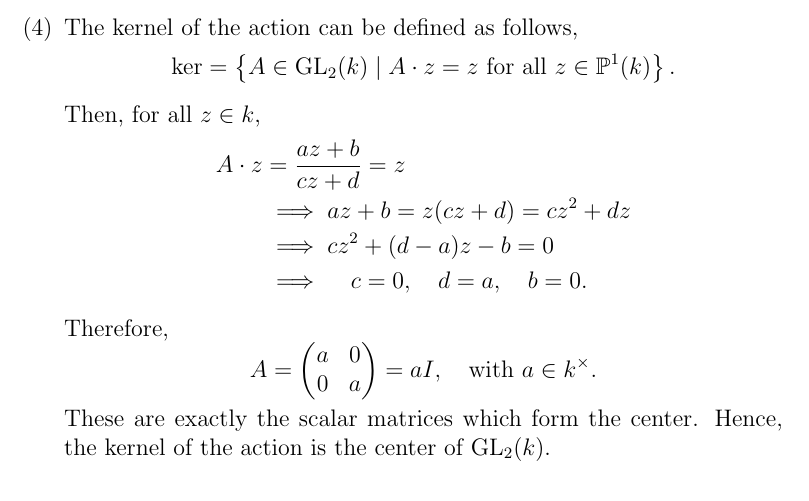
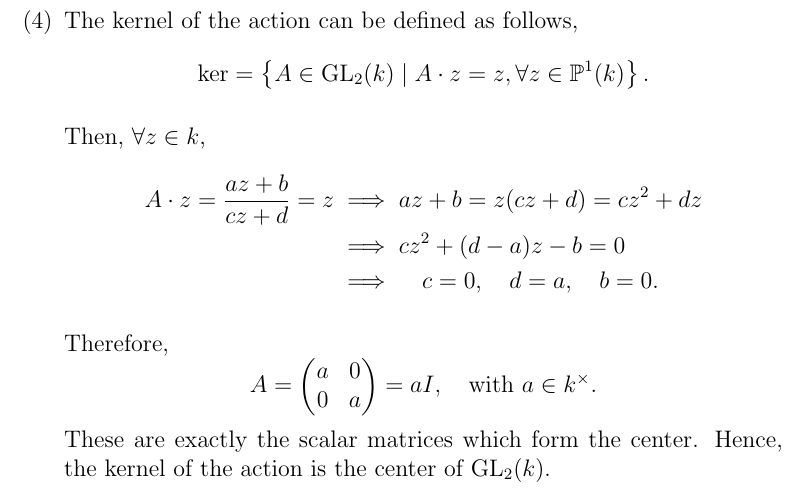
Before and after one commit to gilbertbrandow/MM5020, a LaTeX problem sheet (Homework 1/homework_1.tex): part of page 4 of 9, cut so that both start at the same text. Compiled offline with pdfLaTeX.

Commit message:
Compelted problem 1.4 (#1)

```diff
--- a/Homework 1/homework_1.tex
+++ b/Homework 1/homework_1.tex
@@ -127,13 +127,12 @@ B = \left\{ \begin{pmatrix} a & 0 \\ c & d \end{pmatrix} \in \mathrm{GL}_2(k) \
 
 The kernel of the action can be defined as follows,
 \[
-\ker = \left\{ A \in \mathrm{GL}_2(k) \mid A \cdot z = z \text{ for all } z \in \mathbb{P}^1(k) \right\}.
+\ker = \left\{ A \in \mathrm{GL}_2(k) \mid A \cdot z = z, \forall z \in \mathbb{P}^1(k) \right\}.
 \]
 
-Then, for all \( z \in k \),
+Then, \(\forall z \in k \),
 \begin{align*}
-A \cdot z &= \frac{az + b}{cz + d} = z \\
-&\implies az + b = z(cz + d) = cz^2 + dz \\
+A \cdot z = \frac{az + b}{cz + d} = z &\implies az + b = z(cz + d) = cz^2 + dz \\
 &\implies cz^2 + (d - a)z - b = 0 \\
 &\implies \quad c = 0, \quad d = a, \quad b = 0.
 \end{align*}
```
Also changed, not shown: Homework 1/pdf/homework_1.pdf, Homework 1/homework_1.tex (6 more changed lines).
